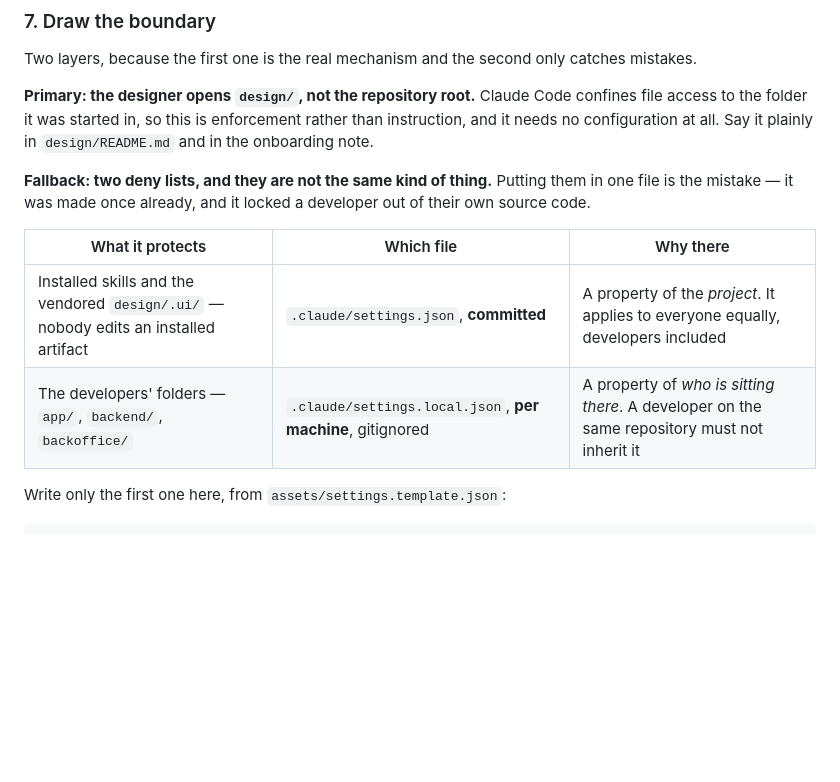
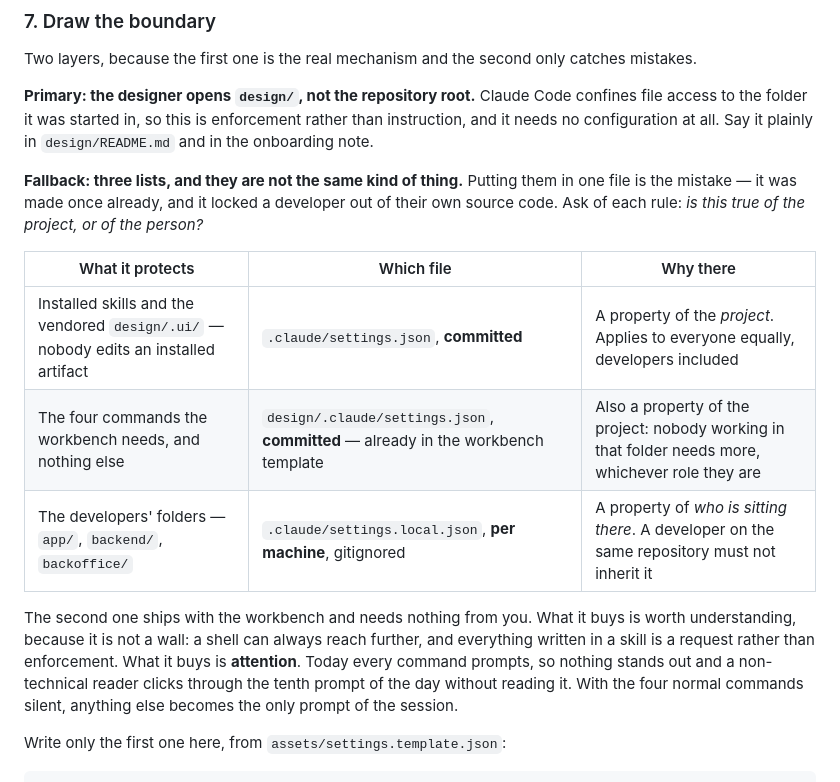
Before and after one commit to AndreaTuci/cairn, a Markdown page: skills/ui-kickoff/SKILL.md, the part around the change. Drawn GitHub-style; blank space fills up the shorter version.

Commit message:
docs(kickoff): three permission lists, and how to tell them apart

```diff
--- a/skills/ui-kickoff/SKILL.md
+++ b/skills/ui-kickoff/SKILL.md
@@ -230,13 +230,22 @@ Two layers, because the first one is the real mechanism and the second only catc
 access to the folder it was started in, so this is enforcement rather than instruction, and it
 needs no configuration at all. Say it plainly in `design/README.md` and in the onboarding note.
 
-**Fallback: two deny lists, and they are not the same kind of thing.** Putting them in one file is
-the mistake — it was made once already, and it locked a developer out of their own source code.
+**Fallback: three lists, and they are not the same kind of thing.** Putting them in one file is the
+mistake — it was made once already, and it locked a developer out of their own source code. Ask of
+each rule: *is this true of the project, or of the person?*
 
 | What it protects | Which file | Why there |
 |---|---|---|
-| Installed skills and the vendored `design/.ui/` — nobody edits an installed artifact | `.claude/settings.json`, **committed** | A property of the *project*. It applies to everyone equally, developers included |
+| Installed skills and the vendored `design/.ui/` — nobody edits an installed artifact | `.claude/settings.json`, **committed** | A property of the *project*. Applies to everyone equally, developers included |
+| The four commands the workbench needs, and nothing else | `design/.claude/settings.json`, **committed** — already in the workbench template | Also a property of the project: nobody working in that folder needs more, whichever role they are |
 | The developers' folders — `app/`, `backend/`, `backoffice/` | `.claude/settings.local.json`, **per machine**, gitignored | A property of *who is sitting there*. A developer on the same repository must not inherit it |
+
+The second one ships with the workbench and needs nothing from you. What it buys is worth
+understanding, because it is not a wall: a shell can always reach further, and everything written
+in a skill is a request rather than enforcement. What it buys is **attention**. Today every command
+prompts, so nothing stands out and a non-technical reader clicks through the tenth prompt of the
+day without reading it. With the four normal commands silent, anything else becomes the only prompt
+of the session.
 
 Write only the first one here, from `assets/settings.template.json`:
 
```
